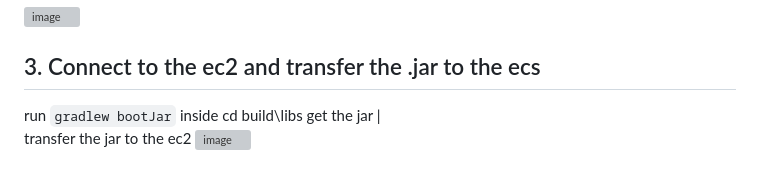
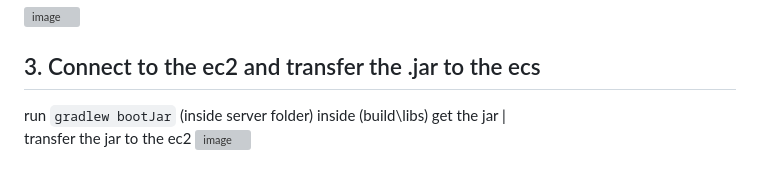
Before and after one commit to tsilmak/Twitter-X--Recreation, a Markdown page: docs/AWS/ec2.md, the part around the change. Drawn GitHub-style; grey boxes are pictures that could not be loaded.

```diff
--- a/docs/AWS/ec2.md
+++ b/docs/AWS/ec2.md
@@ -14,8 +14,8 @@ alllow HTTP and HTTPS on Network settings (allowing any traffic from the interne
 
 
 ## 3. Connect to the ec2 and transfer the .jar to the ecs
-run `gradlew bootJar`
-inside cd build\libs get the jar   |
+run `gradlew bootJar` (inside server folder)
+inside (build\libs) get the jar   |
 transfer the jar to the ec2
 ![image](https://github.com/user-attachments/assets/4945ebb5-4c5a-4d56-b42a-51b8ff19df87)
 
```
